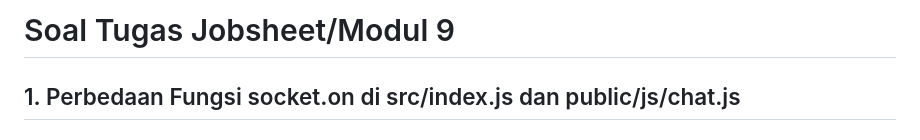
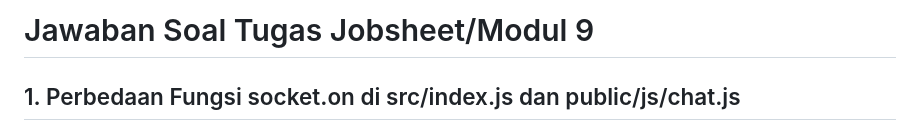
Before and after one commit to Bobskyz/23343032_Praktikum-Pemrograman-Jaringan, a Markdown page: JS9/README.md, the part around the change. Drawn GitHub-style.

Commit message:
Init commit

```diff
--- a/JS9/README.md
+++ b/JS9/README.md
@@ -1,4 +1,4 @@
-# Soal Tugas Jobsheet/Modul 9
+# Jawaban Soal Tugas Jobsheet/Modul 9
 
 ## 1. Perbedaan Fungsi socket.on di src/index.js dan public/js/chat.js
 
```
